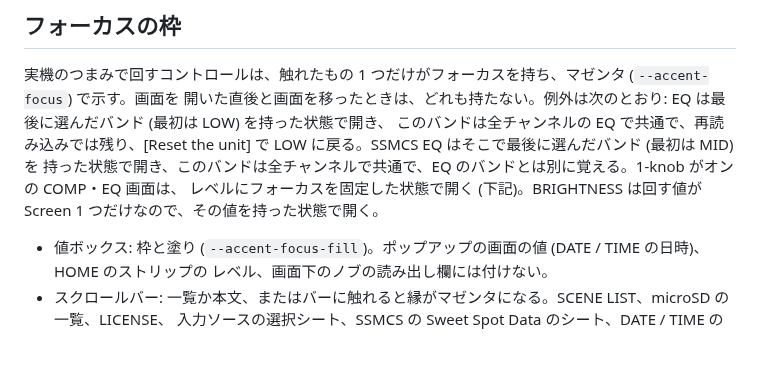
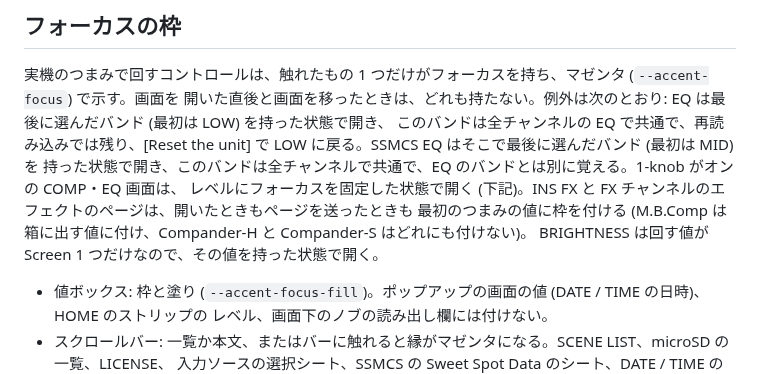
Before and after one commit to semnil/urx-lcd-sim, a Markdown page: docs/ja/screen-inventory.md, the part around the change. GitHub-like rendering; blank space fills up the shorter version.

```diff
--- a/docs/ja/screen-inventory.md
+++ b/docs/ja/screen-inventory.md
@@ -1584,7 +1584,9 @@ x6..95・x149..238・x291..380、字形は錠 16x21・ごみ箱 16x18・名前
 開いた直後と画面を移ったときは、どれも持たない。例外は次のとおり: EQ は最後に選んだバンド (最初は LOW) を持った状態で開き、
 このバンドは全チャンネルの EQ で共通で、再読み込みでは残り、[Reset the unit] で LOW に戻る。SSMCS EQ はそこで最後に選んだバンド (最初は MID) を
 持った状態で開き、このバンドは全チャンネルで共通で、EQ のバンドとは別に覚える。1-knob がオンの COMP・EQ 画面は、
-レベルにフォーカスを固定した状態で開く (下記)。BRIGHTNESS は回す値が Screen 1 つだけなので、その値を持った状態で開く。
+レベルにフォーカスを固定した状態で開く (下記)。INS FX と FX チャンネルのエフェクトのページは、開いたときもページを送ったときも
+最初のつまみの値に枠を付ける (M.B.Comp は箱に出す値に付け、Compander-H と Compander-S はどれにも付けない)。
+BRIGHTNESS は回す値が Screen 1 つだけなので、その値を持った状態で開く。
 
 - 値ボックス: 枠と塗り (`--accent-focus-fill`)。ポップアップの画面の値 (DATE / TIME の日時)、HOME のストリップの
   レベル、画面下のノブの読み出し欄には付けない。
```
Also changed, not shown: docs/en/screen-inventory.md (+4 -2 lines).
